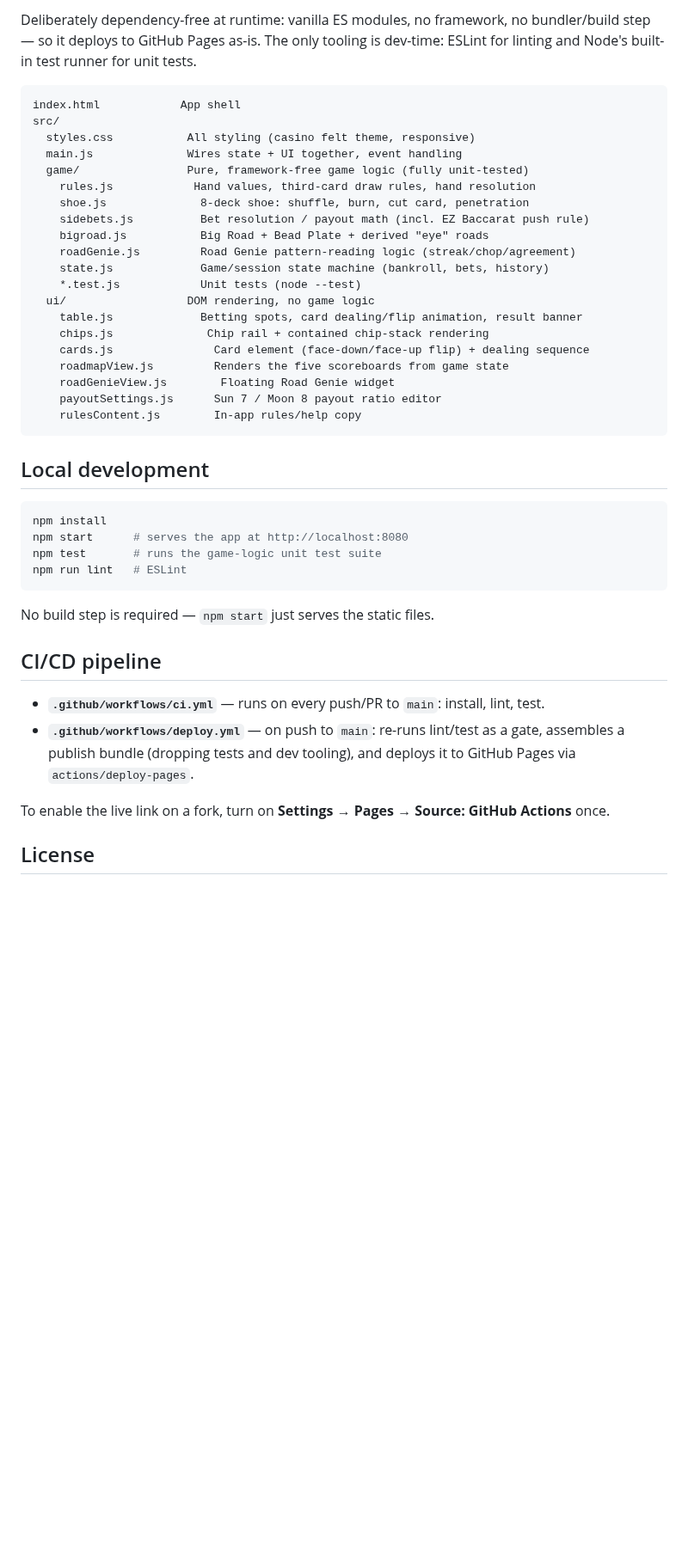
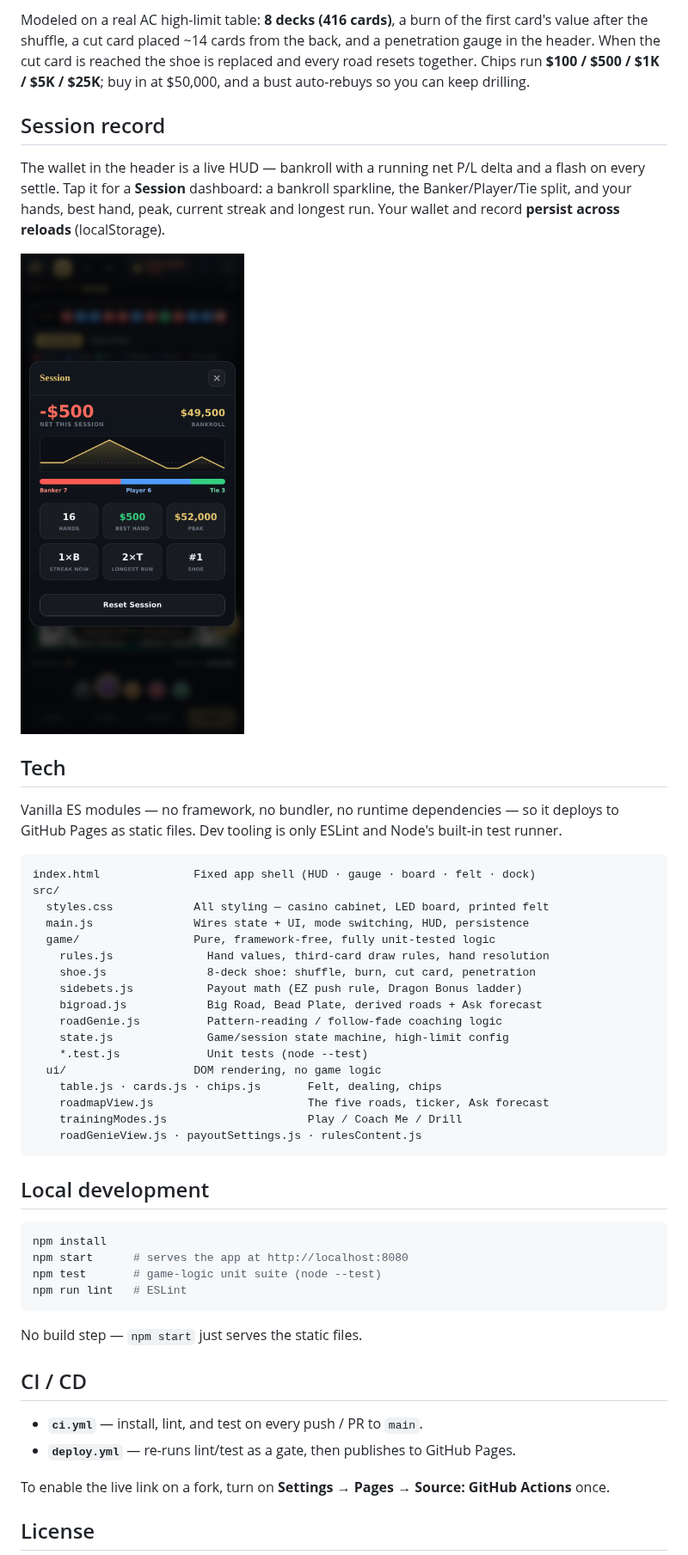
Before and after one commit to ZeusNightBolt/BaccaratTrainer, a Markdown page: README.md, the part around one of its changes. Shown at 86% size. Drawn GitHub-style; pictures changed too: assets/screenshots/session.png; blank space fills up the shorter version.

````diff
--- a/README.md
+++ b/README.md
@@ -52,27 +56,34 @@ The Player/Banker Bonus (Dragon Bonus) margin ladder is 4→1:1, 5→2:1, 6→4:
 
-Deliberately dependency-free at runtime: vanilla ES modules, no framework, no bundler/build step — so it deploys to GitHub Pages as-is. The only tooling is dev-time: ESLint for linting and Node's built-in test runner for unit tests.
+Modeled on a real AC high-limit table: **8 decks (416 cards)**, a burn of the first card's value after the shuffle, a cut card placed ~14 cards from the back, and a penetration gauge in the header. When the cut card is reached the shoe is replaced and every road resets together. Chips run **$100 / $500 / $1K / $5K / $25K**; buy in at $50,000, and a bust auto-rebuys so you can keep drilling.
+
+## Session record
+
+The wallet in the header is a live HUD — bankroll with a running net P/L delta and a flash on every settle. Tap it for a **Session** dashboard: a bankroll sparkline, the Banker/Player/Tie split, and your hands, best hand, peak, current streak and longest run. Your wallet and record **persist across reloads** (localStorage).
+
+![Session dashboard](assets/screenshots/session.png)
+
+## Tech
+
+Vanilla ES modules — no framework, no bundler, no runtime dependencies — so it deploys to GitHub Pages as static files. Dev tooling is only ESLint and Node's built-in test runner.
 
 ```
-index.html            App shell
+index.html              Fixed app shell (HUD · gauge · board · felt · dock)
 src/
-  styles.css           All styling (casino felt theme, responsive)
-  main.js              Wires state + UI together, event handling
-  game/                Pure, framework-free game logic (fully unit-tested)
-    rules.js            Hand values, third-card draw rules, hand resolution
-    shoe.js              8-deck shoe: shuffle, burn, cut card, penetration
-    sidebets.js          Bet resolution / payout math (incl. EZ Baccarat push rule)
-    bigroad.js           Big Road + Bead Plate + derived "eye" roads
-    roadGenie.js         Road Genie pattern-reading logic (streak/chop/agreement)
-    state.js             Game/session state machine (bankroll, bets, history)
-    *.test.js            Unit tests (node --test)
-  ui/                  DOM rendering, no game logic
-    table.js             Betting spots, card dealing/flip animation, result banner
-    chips.js              Chip rail + contained chip-stack rendering
-    cards.js               Card element (face-down/face-up flip) + dealing sequence
-    roadmapView.js         Renders the five scoreboards from game state
-    roadGenieView.js        Floating Road Genie widget
-    payoutSettings.js      Sun 7 / Moon 8 payout ratio editor
-    rulesContent.js        In-app rules/help copy
+  styles.css            All styling — casino cabinet, LED board, printed felt
+  main.js               Wires state + UI, mode switching, HUD, persistence
+  game/                 Pure, framework-free, fully unit-tested logic
+    rules.js              Hand values, third-card draw rules, hand resolution
+    shoe.js               8-deck shoe: shuffle, burn, cut card, penetration
+    sidebets.js           Payout math (EZ push rule, Dragon Bonus ladder)
+    bigroad.js            Big Road, Bead Plate, derived roads + Ask forecast
+    roadGenie.js          Pattern-reading / follow-fade coaching logic
+    state.js              Game/session state machine, high-limit config
+    *.test.js             Unit tests (node --test)
+  ui/                   DOM rendering, no game logic
+    table.js · cards.js · chips.js       Felt, dealing, chips
+    roadmapView.js                       The five roads, ticker, Ask forecast
+    trainingModes.js                     Play / Coach Me / Drill
+    roadGenieView.js · payoutSettings.js · rulesContent.js
 ```
 
 ## Local development
@@ -80,16 +91,16 @@ src/
 ```bash
 npm install
 npm start      # serves the app at http://localhost:8080
-npm test       # runs the game-logic unit test suite
+npm test       # game-logic unit suite (node --test)
 npm run lint   # ESLint
 ```
 
-No build step is required — `npm start` just serves the static files.
+No build step — `npm start` just serves the static files.
 
-## CI/CD pipeline
+## CI / CD
 
-- **`.github/workflows/ci.yml`** — runs on every push/PR to `main`: install, lint, test.
-- **`.github/workflows/deploy.yml`** — on push to `main`: re-runs lint/test as a gate, assembles a publish bundle (dropping tests and dev tooling), and deploys it to GitHub Pages via `actions/deploy-pages`.
+- **`ci.yml`** — install, lint, and test on every push / PR to `main`.
+- **`deploy.yml`** — re-runs lint/test as a gate, then publishes to GitHub Pages.
 
 To enable the live link on a fork, turn on **Settings → Pages → Source: GitHub Actions** once.
 
````
Also changed, not shown: other parts of README.md (+36 -32 lines), assets/screenshots/bigroad.png, assets/screenshots/table.png, 11 other files.
